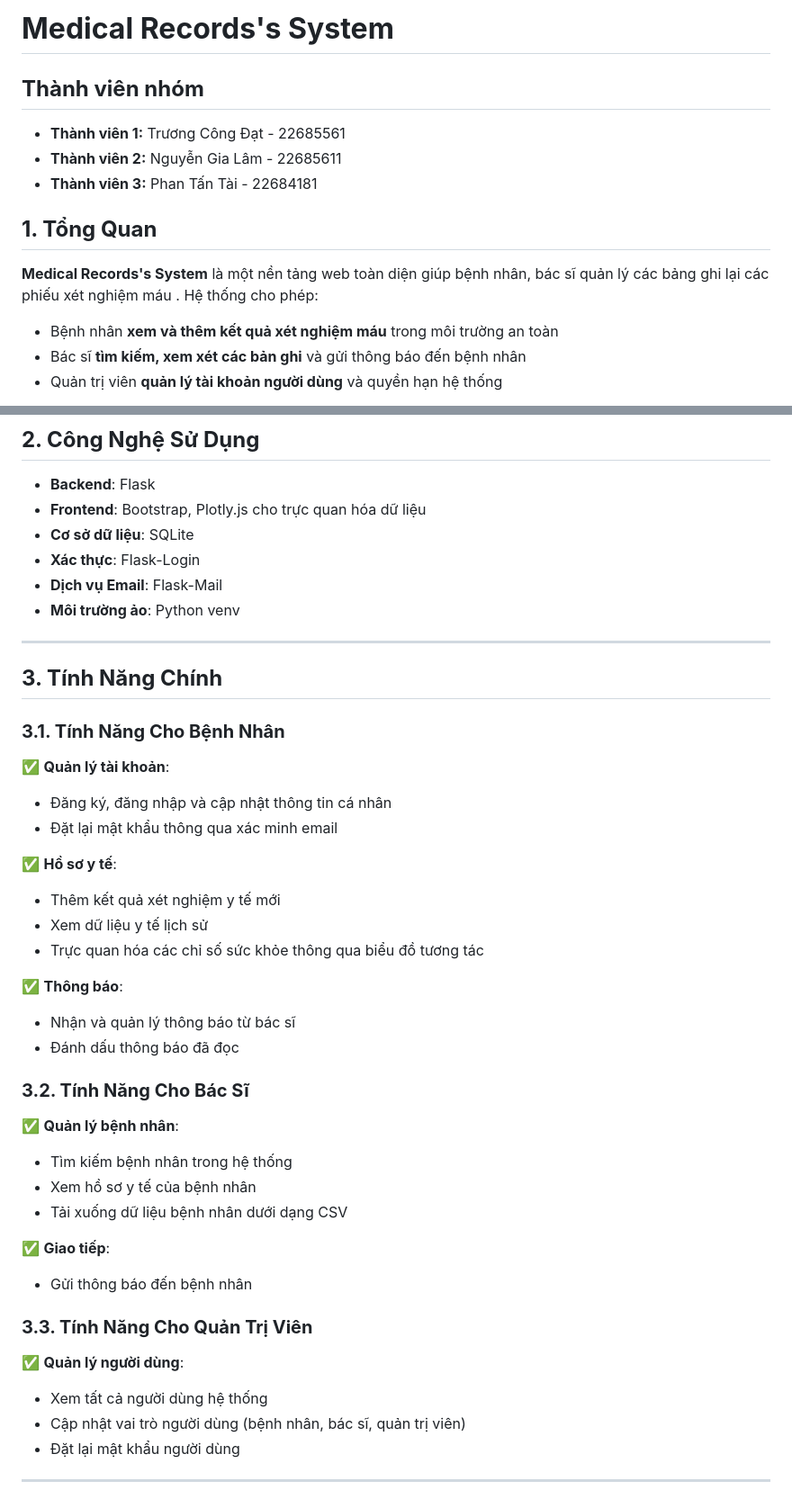
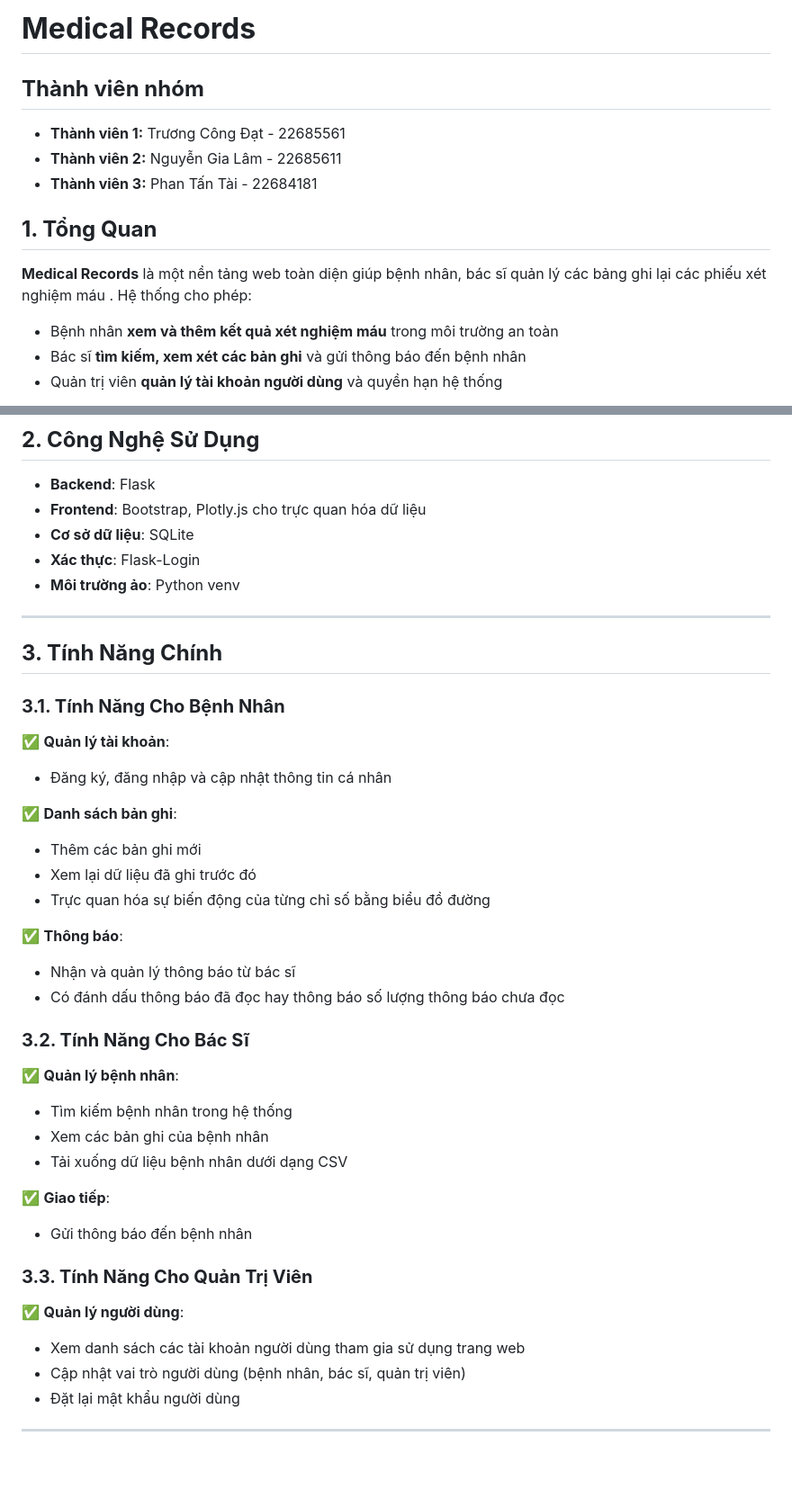
Before and after one commit to iuh-application-development/Medical-Records, a Markdown page: README.md, 2 parts joined by grey strips. Shown at 90% size. Rendered like a GitHub page; blank space fills up the shorter version.

```diff
--- a/README.md
+++ b/README.md
@@ -1,11 +1,11 @@
-# **Medical Records's System**
+# **Medical Records**
 ## **Thành viên nhóm**
 - **Thành viên 1:** Trương Công Đạt - 22685561
 - **Thành viên 2:** Nguyễn Gia Lâm - 22685611
 - **Thành viên 3:** Phan Tấn Tài - 22684181
 ## **1. Tổng Quan**
 
-**Medical Records's System** là một nền tảng web toàn diện giúp bệnh nhân, bác sĩ quản lý các bảng ghi lại các phiếu xét nghiệm máu . Hệ thống cho phép:
+**Medical Records** là một nền tảng web toàn diện giúp bệnh nhân, bác sĩ quản lý các bảng ghi lại các phiếu xét nghiệm máu . Hệ thống cho phép:
 
 * Bệnh nhân **xem và thêm kết quả xét nghiệm máu** trong môi trường an toàn
 * Bác sĩ **tìm kiếm, xem xét các bản ghi** và gửi thông báo đến bệnh nhân
@@ -19,7 +19,6 @@ Nền tảng có giao diện thích ứng với khả năng trực quan hóa d
 * **Frontend**: Bootstrap, Plotly.js cho trực quan hóa dữ liệu
 * **Cơ sở dữ liệu**: SQLite
 * **Xác thực**: Flask-Login
-* **Dịch vụ Email**: Flask-Mail
 * **Môi trường ảo**: Python venv
 
 ---
@@ -30,22 +29,21 @@ Nền tảng có giao diện thích ứng với khả năng trực quan hóa d
 
 ✅ **Quản lý tài khoản**:
 * Đăng ký, đăng nhập và cập nhật thông tin cá nhân
-* Đặt lại mật khẩu thông qua xác minh email
 
-✅ **Hồ sơ y tế**:
-* Thêm kết quả xét nghiệm y tế mới
-* Xem dữ liệu y tế lịch sử
-* Trực quan hóa các chỉ số sức khỏe thông qua biểu đồ tương tác
+✅ **Danh sách bản ghi**:
+* Thêm các bản ghi mới
+* Xem lại dữ liệu đã ghi trước đó
+* Trực quan hóa sự biến động của từng chỉ số bằng biểu đồ đường
 
 ✅ **Thông báo**:
 * Nhận và quản lý thông báo từ bác sĩ
-* Đánh dấu thông báo đã đọc
+* Có đánh dấu thông báo đã đọc hay thông báo số lượng thông báo chưa đọc
 
 ### **3.2. Tính Năng Cho Bác Sĩ**
 
 ✅ **Quản lý bệnh nhân**:
 * Tìm kiếm bệnh nhân trong hệ thống
-* Xem hồ sơ y tế của bệnh nhân
+* Xem các bản ghi của bệnh nhân
 * Tải xuống dữ liệu bệnh nhân dưới dạng CSV
 
 ✅ **Giao tiếp**:
@@ -54,7 +52,7 @@ Nền tảng có giao diện thích ứng với khả năng trực quan hóa d
 ### **3.3. Tính Năng Cho Quản Trị Viên**
 
 ✅ **Quản lý người dùng**:
-* Xem tất cả người dùng hệ thống
+* Xem danh sách các tài khoản người dùng tham gia sử dụng trang web
 * Cập nhật vai trò người dùng (bệnh nhân, bác sĩ, quản trị viên)
 * Đặt lại mật khẩu người dùng
 ---
```
Also changed, not shown: other parts of README.md (+30 -10 lines).
